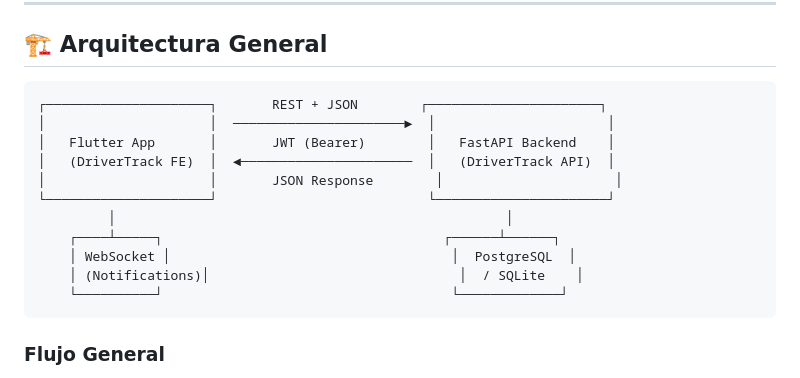
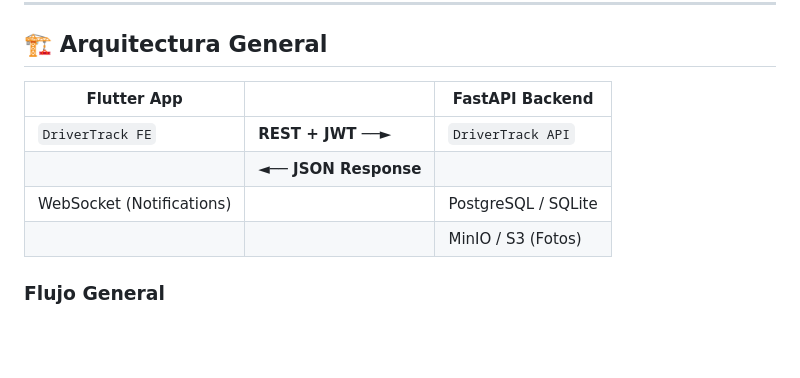
Before and after one commit to DaniMancillaDev/DriverTrack_Frontend, a Markdown page: README.md, the part around one of its changes. Drawn GitHub-style; blank space fills up the shorter version.

Commit message:
docs: ajustes visuales README - logo grande, diagrama en tabla, formato alineado

````diff
--- a/README.md
+++ b/README.md
@@ -32,19 +31,12 @@
 
 ## 🏗️ Arquitectura General
 
-```
-┌─────────────────────┐       REST + JSON        ┌──────────────────────┐
-│                     │  ──────────────────────►  │                      │
-│   Flutter App       │       JWT (Bearer)        │   FastAPI Backend    │
-│   (DriverTrack FE)  │  ◄──────────────────────  │   (DriverTrack API)  │
-│                     │       JSON Response        │                      │
-└─────────────────────┘                           └──────────────────────┘
-         │                                                  │
-    ┌────┴─────┐                                    ┌──────┴──────┐
-    │ WebSocket │                                    │  PostgreSQL  │
-    │ (Notifications)│                                │  / SQLite    │
-    └──────────┘                                     └─────────────┘
-```
+| Flutter App | | FastAPI Backend |
+|---|---|---|
+| `DriverTrack FE` | **REST + JWT ──►** | `DriverTrack API` |
+| | **◄── JSON Response** | |
+| WebSocket (Notifications) | | PostgreSQL / SQLite |
+| | | MinIO / S3 (Fotos) |
 
 ### Flujo General
 
````
Also changed, not shown: other parts of README.md (+2 -3 lines).
